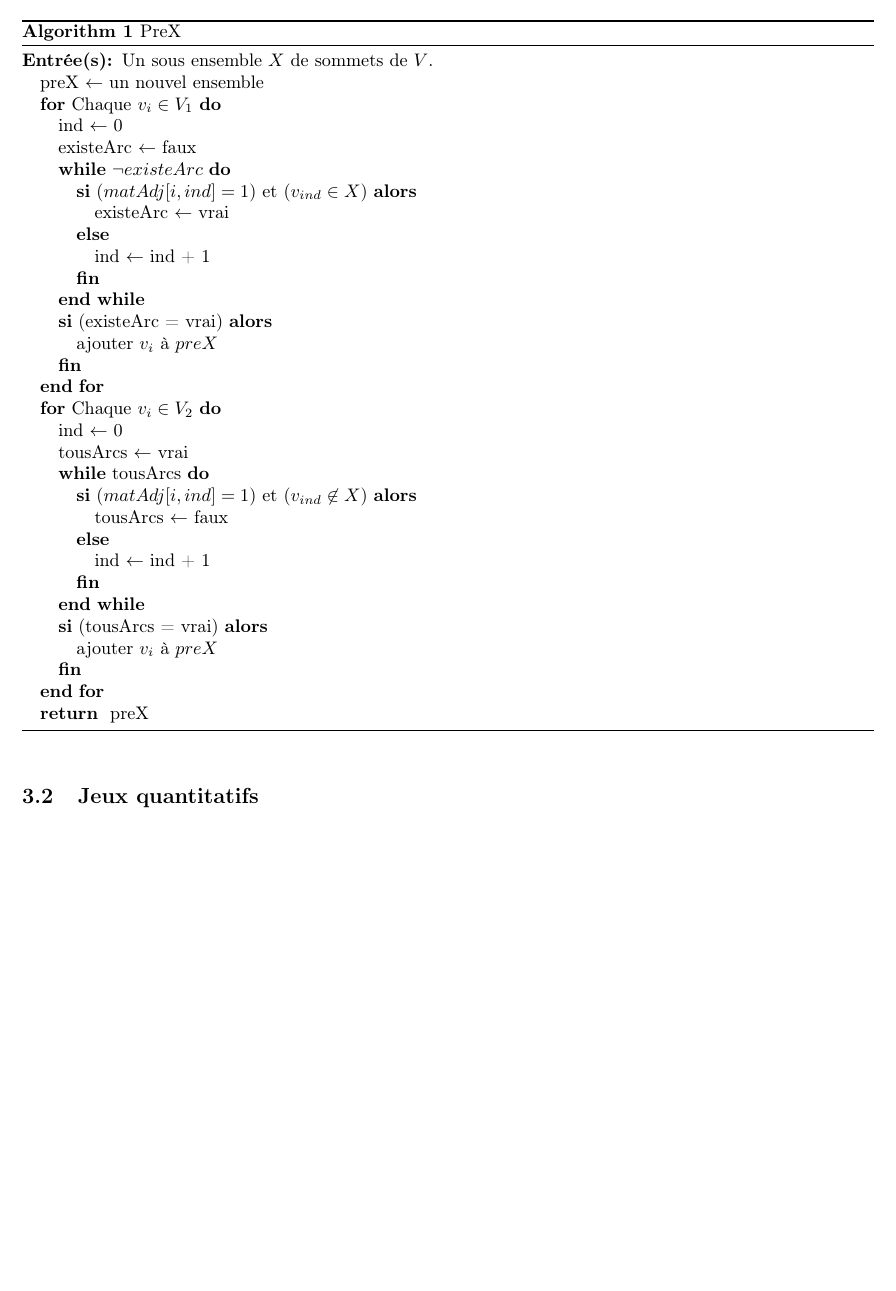
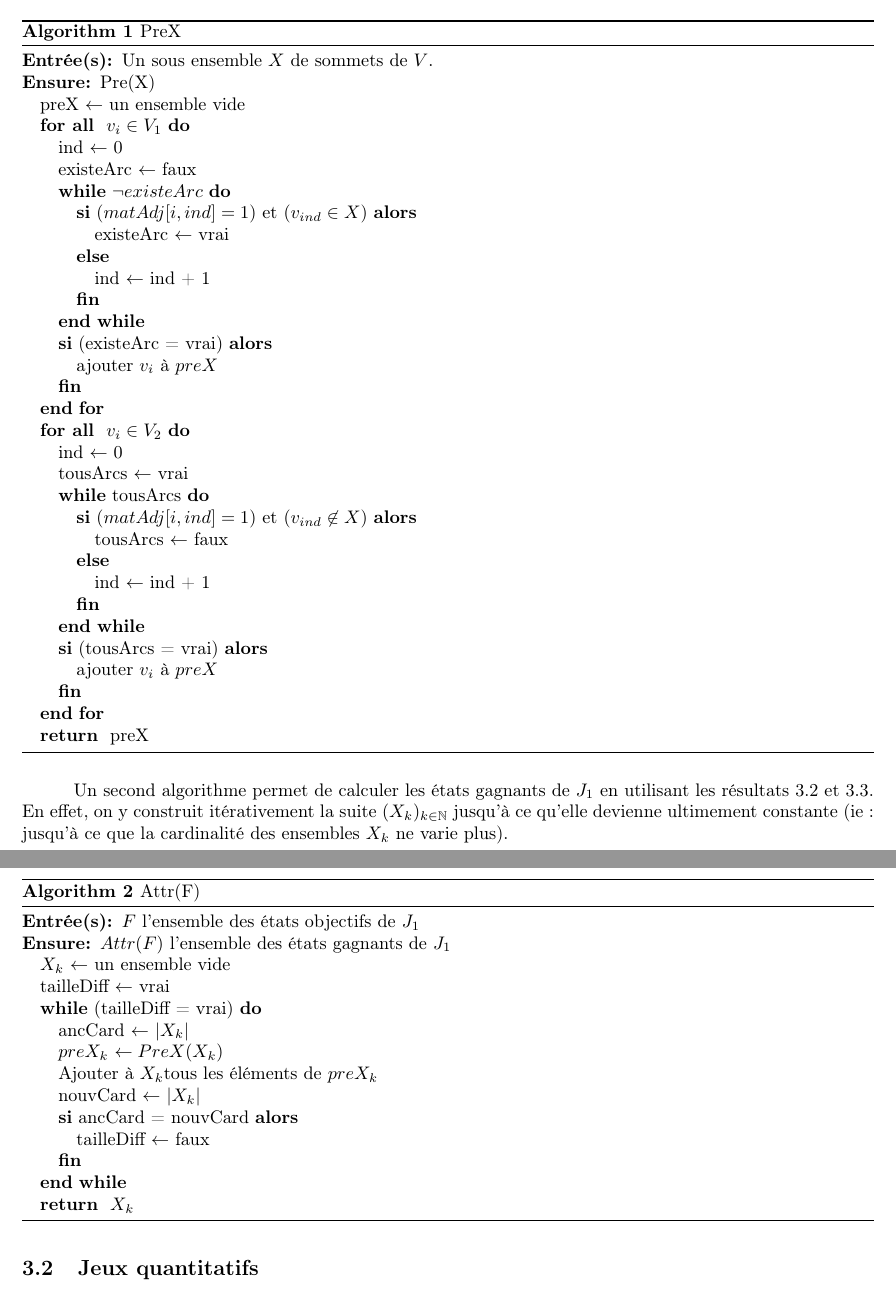
Before and after one commit to AlineGoeminne/projet-MA1, a LaTeX document (rapport/main.tex, which reads rapport/jeuxQual.tex): part of page 10 of 13 before the commit and two parts of pages 10 and 11 of 14 after it, the two joined at a grey line, cut so that both start at the same text, the shorter picture padded with empty space. Compiled offline with pdfLaTeX.

Commit message:
algo Attr(F)

```diff
--- a/rapport/jeuxQual.tex
+++ b/rapport/jeuxQual.tex
@@ -157,9 +158,11 @@ Un premier algorithme calcule à partir d'un sous ensemble $X \subseteq V$ de $V
 	\caption{PreX}
 	\begin{algorithmic}
 		\REQUIRE Un sous ensemble $X$ de sommets de $V$.
-		\STATE preX $\leftarrow$ un nouvel ensemble
+		\ENSURE Pre(X)
 
-		\FOR {Chaque $v_{i} \in V_{1}$}
+		\STATE preX $\leftarrow$ un ensemble vide
+
+		\FORALL { $v_{i} \in V_{1}$}
 			\STATE ind $\leftarrow$ 0
 			\STATE existeArc $\leftarrow$ faux
 			\WHILE{$\neg existeArc$}
@@ -174,7 +177,7 @@ Un premier algorithme calcule à partir d'un sous ensemble $X \subseteq V$ de $V
 			\ENDIF
 		\ENDFOR
 
-		\FOR {Chaque $v_{i}\in V_{2}$}
+		\FORALL { $v_{i}\in V_{2}$}
 			\STATE ind $\leftarrow$ 0
 			\STATE tousArcs $\leftarrow$ vrai
 			\WHILE{tousArcs}
@@ -194,3 +197,31 @@ Un premier algorithme calcule à partir d'un sous ensemble $X \subseteq V$ de $V
 \end{algorithmic}
 
 \end{algorithm}
+
+Un second algorithme permet de calculer les états gagnants de $J_{1}$ en utilisant les résultats \ref{prop:suiteUltConst} et \ref{prop:attracteur}. En effet, on y construit itérativement la suite $(X_{k})_{k \in \mathbb{N}}$ jusqu'à ce qu'elle devienne ultimement constante (ie: jusqu'à ce que la cardinalité des ensembles $X_{k}$ ne varie plus).
+
+\begin{algorithm}
+	\caption{Attr(F)}
+	\begin{algorithmic}
+		\REQUIRE $F$ l'ensemble des états objectifs de $J_{1}$
+		\ENSURE $Attr(F)$ l'ensemble des états gagnants de $J_{1}$
+
+		\STATE $X_{k}$ $\leftarrow$ un ensemble vide
+		\STATE tailleDiff $\leftarrow$ vrai
+
+		\WHILE {(tailleDiff = vrai)}
+			\STATE ancCard $\leftarrow$ $|X_{k}|$
+			\STATE $preX_{k}$ $\leftarrow PreX(X_{k})$
+			\STATE Ajouter à $X_{k}$tous les éléments de $preX_{k}$
+			\STATE nouvCard $\leftarrow$ $|X_{k}|$
+
+			\IF {ancCard = nouvCard}
+				\STATE tailleDiff $\leftarrow$ faux
+			\ENDIF
+		\ENDWHILE
+
+		\RETURN $X_{k}$
+\end{algorithmic}
+\end{algorithm}
+
+\FloatBarrier
```
Also changed, not shown: rapport/jeuxQual.tex (7 more changed lines).
